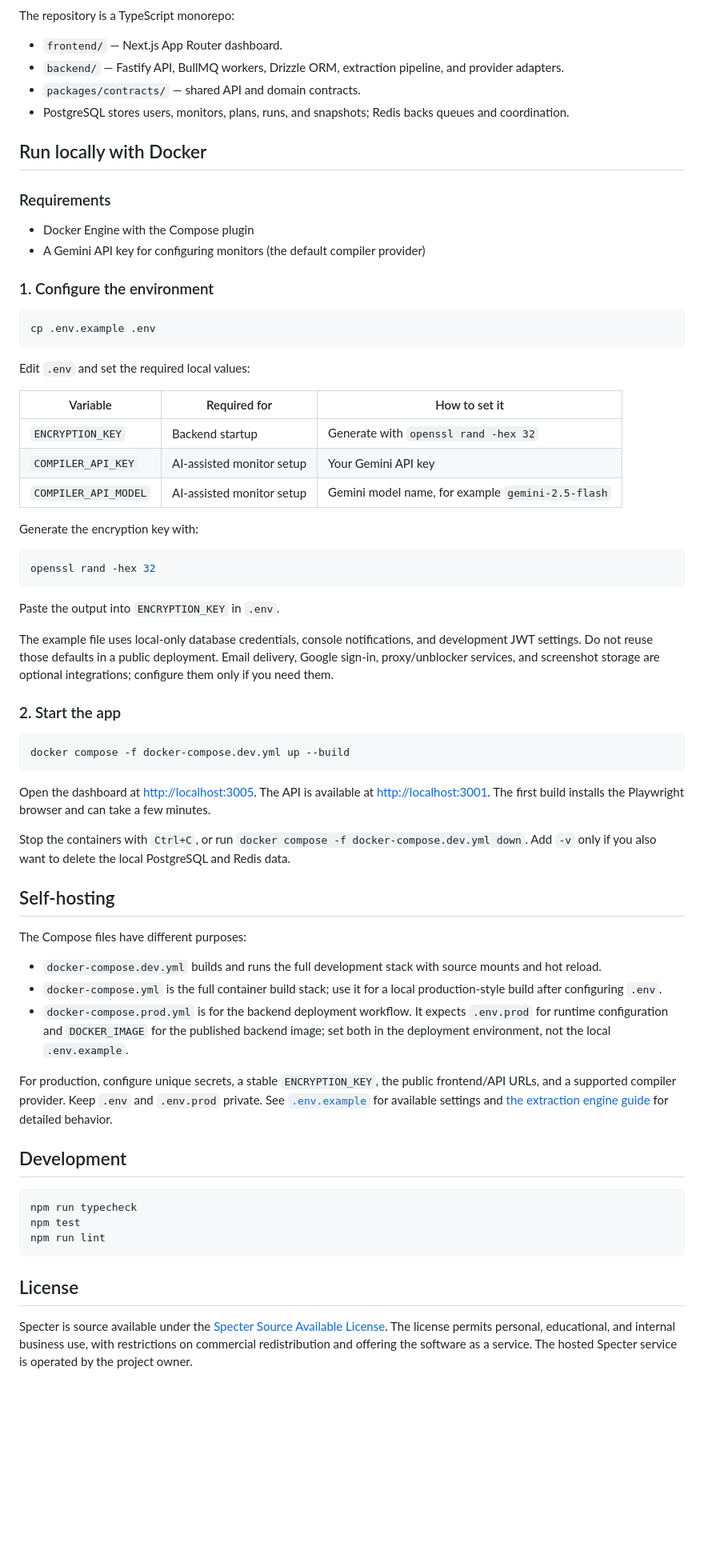
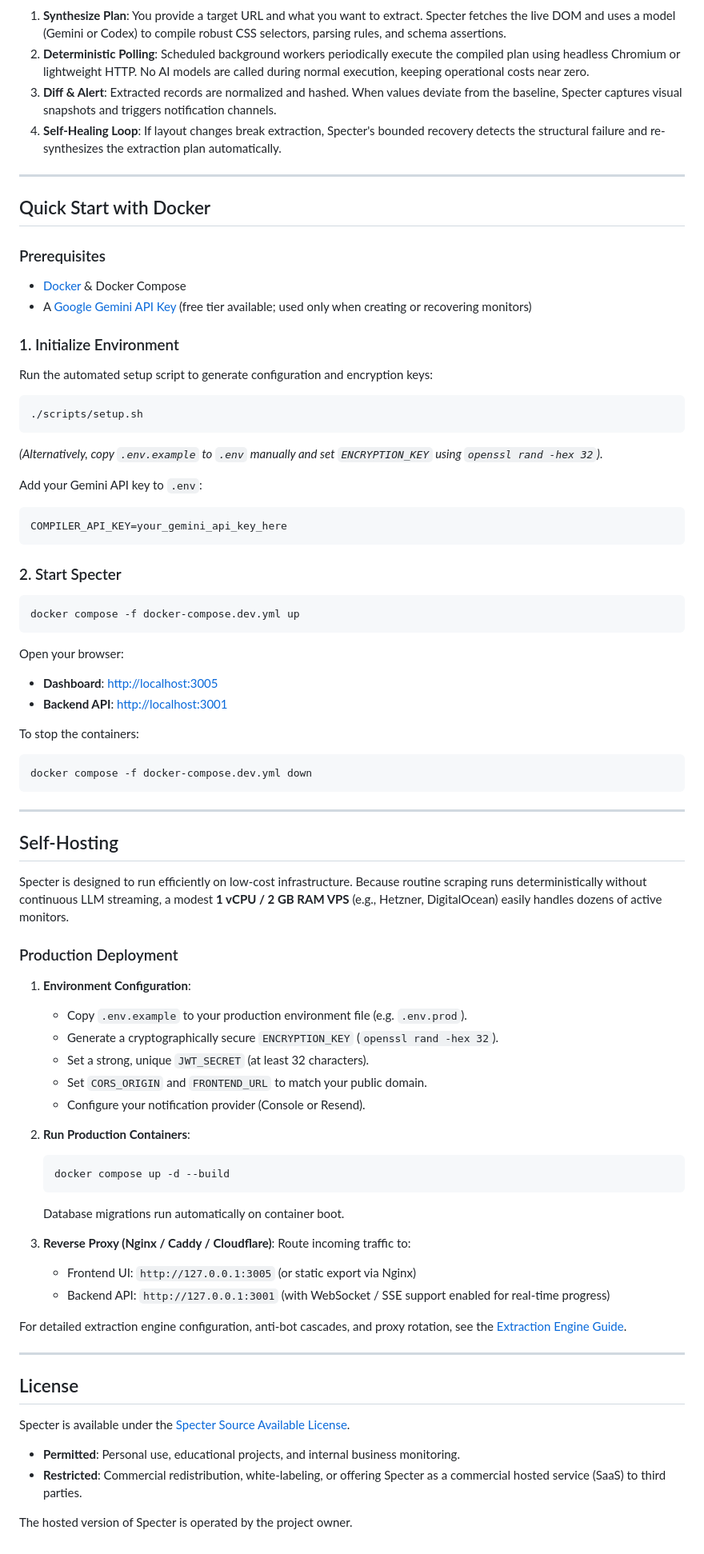
Before and after one commit to pedroaugusto04/Specter, a Markdown page: README.md, the part around one of its changes. Shown at 80% size. Rendered like a GitHub page; blank space fills up the shorter version.

Commit message:
docs: overhaul README with high-level architecture, screenshots, docker setup, and security hardening

````diff
--- a/README.md
+++ b/README.md
@@ -37,70 +66,86 @@ flowchart LR
 ```
 
-The repository is a TypeScript monorepo:
+1. **Synthesize Plan**: You provide a target URL and what you want to extract. Specter fetches the live DOM and uses a model (Gemini or Codex) to compile robust CSS selectors, parsing rules, and schema assertions.
+2. **Deterministic Polling**: Scheduled background workers periodically execute the compiled plan using headless Chromium or lightweight HTTP. No AI models are called during normal execution, keeping operational costs near zero.
+3. **Diff & Alert**: Extracted records are normalized and hashed. When values deviate from the baseline, Specter captures visual snapshots and triggers notification channels.
+4. **Self-Healing Loop**: If layout changes break extraction, Specter's bounded recovery detects the structural failure and re-synthesizes the extraction plan automatically.
 
-- `frontend/` — Next.js App Router dashboard.
-- `backend/` — Fastify API, BullMQ workers, Drizzle ORM, extraction pipeline, and provider adapters.
-- `packages/contracts/` — shared API and domain contracts.
-- PostgreSQL stores users, monitors, plans, runs, and snapshots; Redis backs queues and coordination.
+---
 
-## Run locally with Docker
+<a name="quick-start-with-docker"></a>
+## Quick Start with Docker
 
-### Requirements
+### Prerequisites
+- [Docker](https://docs.docker.com/get-docker/) & Docker Compose
+- A [Google Gemini API Key](https://aistudio.google.com/) (free tier available; used only when creating or recovering monitors)
 
-- Docker Engine with the Compose plugin
-- A Gemini API key for configuring monitors (the default compiler provider)
+### 1. Initialize Environment
 
-### 1. Configure the environment
+Run the automated setup script to generate configuration and encryption keys:
 
 ```bash
-cp .env.example .env
+./scripts/setup.sh
 ```
 
-Edit `.env` and set the required local values:
+*(Alternatively, copy `.env.example` to `.env` manually and set `ENCRYPTION_KEY` using `openssl rand -hex 32`)*.
 
-| Variable | Required for | How to set it |
-| --- | --- | --- |
-| `ENCRYPTION_KEY` | Backend startup | Generate with `openssl rand -hex 32` |
-| `COMPILER_API_KEY` | AI-assisted monitor setup | Your Gemini API key |
-| `COMPILER_API_MODEL` | AI-assisted monitor setup | Gemini model name, for example `gemini-2.5-flash` |
+Add your Gemini API key to `.env`:
+```env
+COMPILER_API_KEY=your_gemini_api_key_here
+```
 
-Generate the encryption key with:
+### 2. Start Specter
 
 ```bash
-openssl rand -hex 32
+docker compose -f docker-compose.dev.yml up
 ```
 
-Paste the output into `ENCRYPTION_KEY` in `.env`.
+Open your browser:
+- **Dashboard**: [http://localhost:3005](http://localhost:3005)
+- **Backend API**: [http://localhost:3001](http://localhost:3001)
 
-The example file uses local-only database credentials, console notifications, and development JWT settings. Do not reuse those defaults in a public deployment. Email delivery, Google sign-in, proxy/unblocker services, and screenshot storage are optional integrations; configure them only if you need them.
-
-### 2. Start the app
-
+To stop the containers:
 ```bash
-docker compose -f docker-compose.dev.yml up --build
+docker compose -f docker-compose.dev.yml down
 ```
 
-Open the dashboard at [http://localhost:3005](http://localhost:3005). The API is available at [http://localhost:3001](http://localhost:3001). The first build installs the Playwright browser and can take a few minutes.
+---
 
-Stop the containers with `Ctrl+C`, or run `docker compose -f docker-compose.dev.yml down`. Add `-v` only if you also want to delete the local PostgreSQL and Redis data.
+<a name="self-hosting"></a>
+## Self-Hosting
 
-## Self-hosting
+Specter is designed to run efficiently on low-cost infrastructure. Because routine scraping runs deterministically without continuous LLM streaming, a modest **1 vCPU / 2 GB RAM VPS** (e.g., Hetzner, DigitalOcean) easily handles dozens of active monitors.
 
-The Compose files have different purposes:
+### Production Deployment
 
-- `docker-compose.dev.yml` builds and runs the full development stack with source mounts and hot reload.
-- `docker-compose.yml` is the full container build stack; use it for a local production-style build after configuring `.env`.
-- `docker-compose.prod.yml` is for the backend deployment workflow. It expects `.env.prod` for runtime configuration and `DOCKER_IMAGE` for the published backend image; set both in the deployment environment, not the local `.env.example`.
+1. **Environment Configuration**:
+   - Copy `.env.example` to your production environment file (e.g. `.env.prod`).
+   - Generate a cryptographically secure `ENCRYPTION_KEY` (`openssl rand -hex 32`).
+   - Set a strong, unique `JWT_SECRET` (at least 32 characters).
+   - Set `CORS_ORIGIN` and `FRONTEND_URL` to match your public domain.
+   - Configure your notification provider (Console or Resend).
 
-For production, configure unique secrets, a stable `ENCRYPTION_KEY`, the public frontend/API URLs, and a supported compiler provider. Keep `.env` and `.env.prod` private. See [`.env.example`](.env.example) for available settings and [the extraction engine guide](docs/extraction-engine.md) for detailed behavior.
+2. **Run Production Containers**:
+   ```bash
+   docker compose up -d --build
+   ```
+   Database migrations run automatically on container boot.
 
-## Development
+3. **Reverse Proxy (Nginx / Caddy / Cloudflare)**:
+   Route incoming traffic to:
+   - Frontend UI: `http://127.0.0.1:3005` (or static export via Nginx)
+   - Backend API: `http://127.0.0.1:3001` (with WebSocket / SSE support enabled for real-time progress)
 
-```bash
-npm run typecheck
-npm test
-npm run lint
-```
+For detailed extraction engine configuration, anti-bot cascades, and proxy rotation, see the [Extraction Engine Guide](docs/extraction-engine.md).
+
+---
+
+<a name="license"></a>
 ## License
 
-Specter is source available under the [Specter Source Available License](LICENSE). The license permits personal, educational, and internal business use, with restrictions on commercial redistribution and offering the software as a service. The hosted Specter service is operated by the project owner.
+Specter is available under the [Specter Source Available License](LICENSE).
+
+- **Permitted**: Personal use, educational projects, and internal business monitoring.
+- **Restricted**: Commercial redistribution, white-labeling, or offering Specter as a commercial hosted service (SaaS) to third parties.
+
+The hosted version of Specter is operated by the project owner.
````
Also changed, not shown: other parts of README.md (+51 -22 lines), assets/screenshots/01-dashboard.png (added), assets/screenshots/02-visual-diff.png (added), assets/screenshots/03-timeline-trends.png (added), assets/screenshots/04-versioning-recovery.png (added), assets/specter-logo.png (added), 6 other files.
